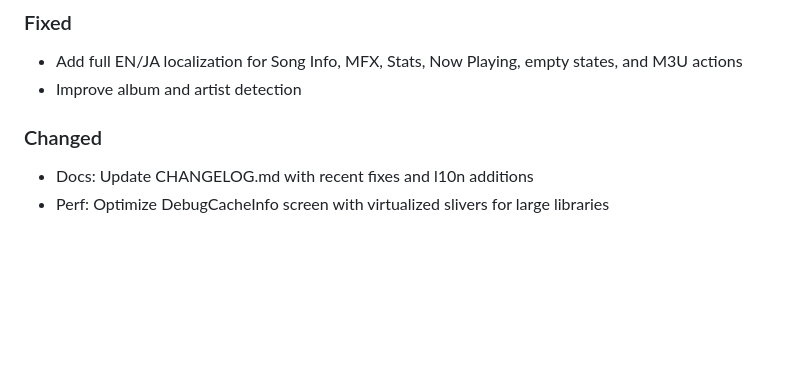
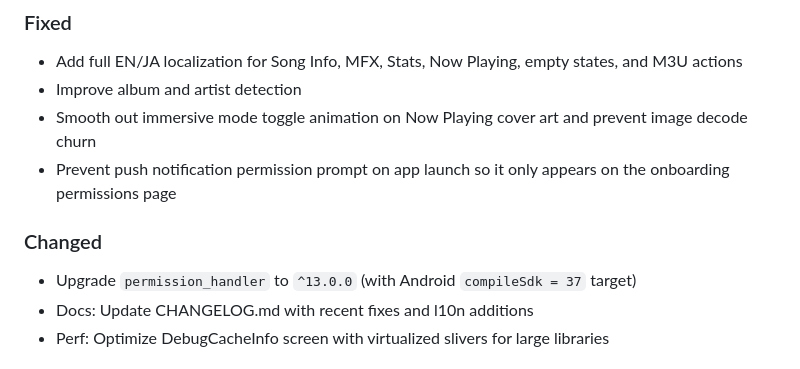
Before and after one commit to yurtemre7/sonora, a Markdown page: CHANGELOG.md, the part around the change. Rendered like a GitHub page; blank space fills up the shorter version.

Commit message:
docs(changelog): update CHANGELOG.md with recent fixes and dependency upgrades

```diff
--- a/CHANGELOG.md
+++ b/CHANGELOG.md
@@ -6,7 +6,10 @@ All notable changes to the Sonora music player project are documented in this fi
 ### Fixed
 * Add full EN/JA localization for Song Info, MFX, Stats, Now Playing, empty states, and M3U actions
 * Improve album and artist detection
+* Smooth out immersive mode toggle animation on Now Playing cover art and prevent image decode churn
+* Prevent push notification permission prompt on app launch so it only appears on the onboarding permissions page
 ### Changed
+* Upgrade `permission_handler` to `^13.0.0` (with Android `compileSdk = 37` target)
 * Docs: Update CHANGELOG.md with recent fixes and l10n additions
 * Perf: Optimize DebugCacheInfo screen with virtualized slivers for large libraries
 
```
